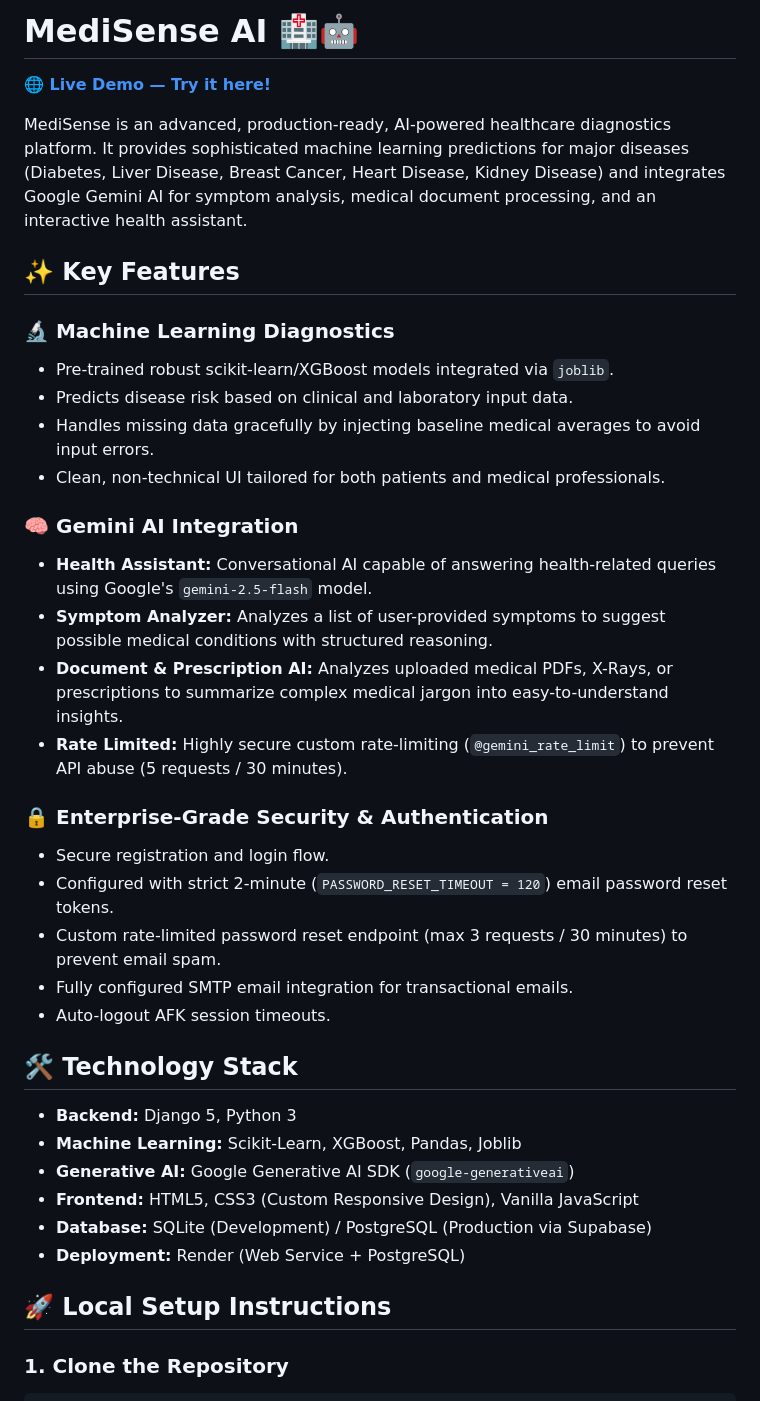
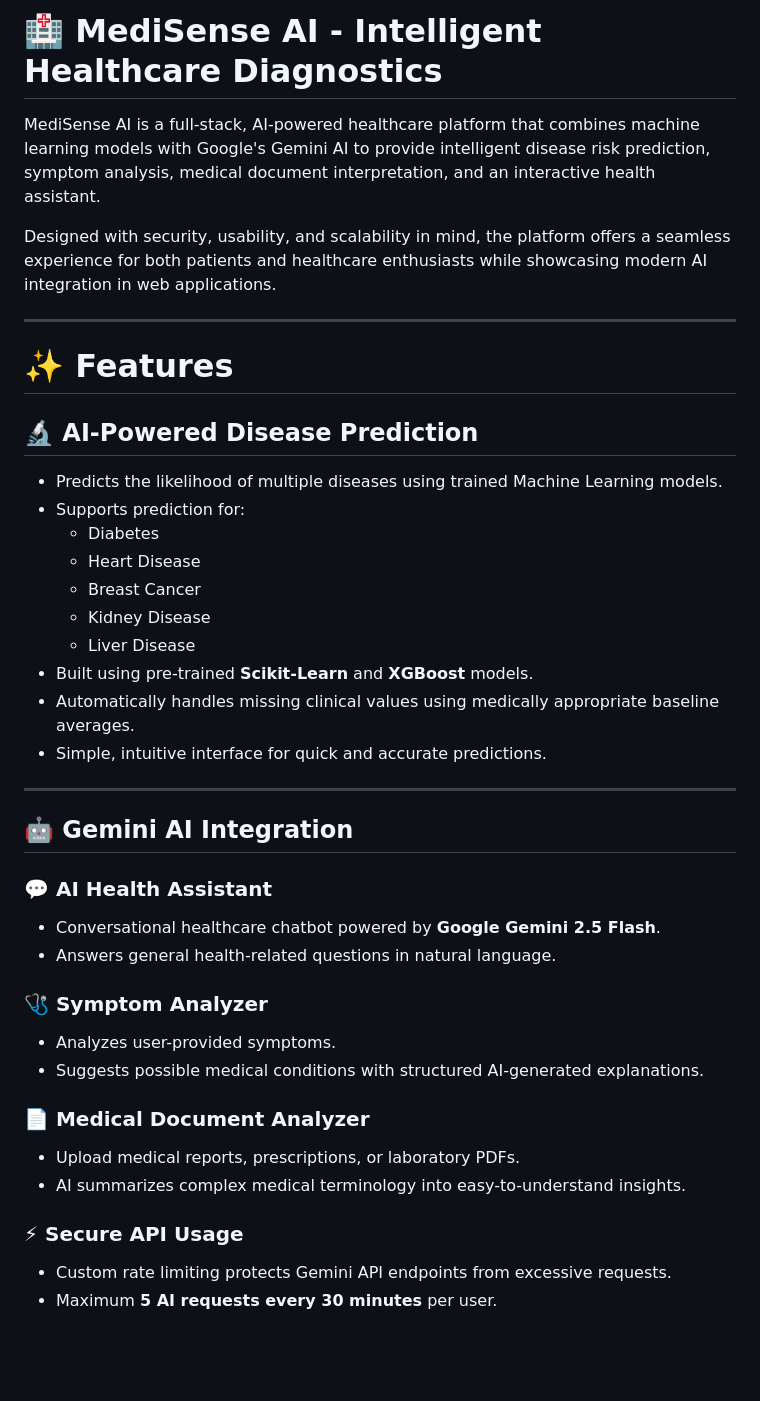
Before and after one commit to arpitchaudhary14/CodeAlpha_DiseasePredictionSystem, a Markdown page: README.md, the part around one of its changes. Rendered like a GitHub page; blank space fills up the shorter version.

Commit message:
Initial commit: Disease Prediction System

```diff
--- a/README.md
+++ b/README.md
@@ -1,38 +1,43 @@
-# MediSense AI 🏥🤖
+# 🏥 MediSense AI - Intelligent Healthcare Diagnostics
 
-**[🌐 Live Demo — Try it here!](https://medisense-ai-9mnr.onrender.com/)**
+MediSense AI is a full-stack, AI-powered healthcare platform that combines machine learning models with Google's Gemini AI to provide intelligent disease risk prediction, symptom analysis, medical document interpretation, and an interactive health assistant.
 
-MediSense is an advanced, production-ready, AI-powered healthcare diagnostics platform. It provides sophisticated machine learning predictions for major diseases (Diabetes, Liver Disease, Breast Cancer, Heart Disease, Kidney Disease) and integrates Google Gemini AI for symptom analysis, medical document processing, and an interactive health assistant.
+Designed with security, usability, and scalability in mind, the platform offers a seamless experience for both patients and healthcare enthusiasts while showcasing modern AI integration in web applications.
 
-## ✨ Key Features
+---
 
-### 🔬 Machine Learning Diagnostics
-- Pre-trained robust scikit-learn/XGBoost models integrated via `joblib`.
-- Predicts disease risk based on clinical and laboratory input data.
-- Handles missing data gracefully by injecting baseline medical averages to avoid input errors.
-- Clean, non-technical UI tailored for both patients and medical professionals.
+# ✨ Features
 
-### 🧠 Gemini AI Integration
-- **Health Assistant:** Conversational AI capable of answering health-related queries using Google's `gemini-2.5-flash` model.
-- **Symptom Analyzer:** Analyzes a list of user-provided symptoms to suggest possible medical conditions with structured reasoning.
-- **Document & Prescription AI:** Analyzes uploaded medical PDFs, X-Rays, or prescriptions to summarize complex medical jargon into easy-to-understand insights.
-- **Rate Limited:** Highly secure custom rate-limiting (`@gemini_rate_limit`) to prevent API abuse (5 requests / 30 minutes).
+## 🔬 AI-Powered Disease Prediction
 
-### 🔒 Enterprise-Grade Security & Authentication
-- Secure registration and login flow.
-- Configured with strict 2-minute (`PASSWORD_RESET_TIMEOUT = 120`) email password reset tokens.
-- Custom rate-limited password reset endpoint (max 3 requests / 30 minutes) to prevent email spam.
-- Fully configured SMTP email integration for transactional emails.
-- Auto-logout AFK session timeouts.
+- Predicts the likelihood of multiple diseases using trained Machine Learning models.
+- Supports prediction for:
+  - Diabetes
+  - Heart Disease
+  - Breast Cancer
+  - Kidney Disease
+  - Liver Disease
+- Built using pre-trained **Scikit-Learn** and **XGBoost** models.
+- Automatically handles missing clinical values using medically appropriate baseline averages.
+- Simple, intuitive interface for quick and accurate predictions.
 
-## 🛠️ Technology Stack
-- **Backend:** Django 5, Python 3
-- **Machine Learning:** Scikit-Learn, XGBoost, Pandas, Joblib
-- **Generative AI:** Google Generative AI SDK (`google-generativeai`)
-- **Frontend:** HTML5, CSS3 (Custom Responsive Design), Vanilla JavaScript
-- **Database:** SQLite (Development) / PostgreSQL (Production via Supabase)
-- **Deployment:** Render (Web Service + PostgreSQL)
+---
 
-## 🚀 Local Setup Instructions
+## 🤖 Gemini AI Integration
 
-### 1. Clone the Repository
+### 💬 AI Health Assistant
+- Conversational healthcare chatbot powered by **Google Gemini 2.5 Flash**.
+- Answers general health-related questions in natural language.
+
+### 🩺 Symptom Analyzer
+- Analyzes user-provided symptoms.
+- Suggests possible medical conditions with structured AI-generated explanations.
+
+### 📄 Medical Document Analyzer
+- Upload medical reports, prescriptions, or laboratory PDFs.
+- AI summarizes complex medical terminology into easy-to-understand insights.
+
+### ⚡ Secure API Usage
+- Custom rate limiting protects Gemini API endpoints from excessive requests.
+- Maximum **5 AI requests every 30 minutes** per user.
+
```
Also changed, not shown: other parts of README.md (+120 -21 lines).
